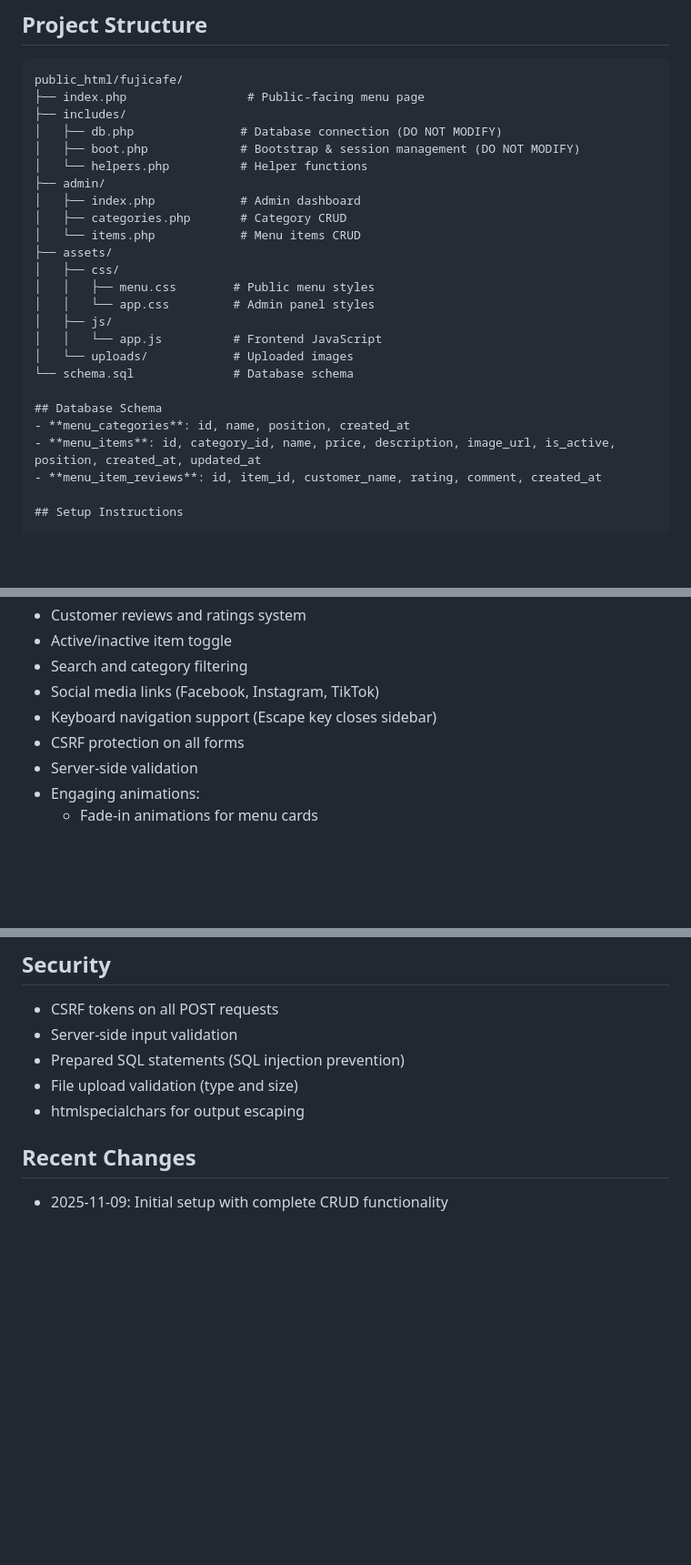
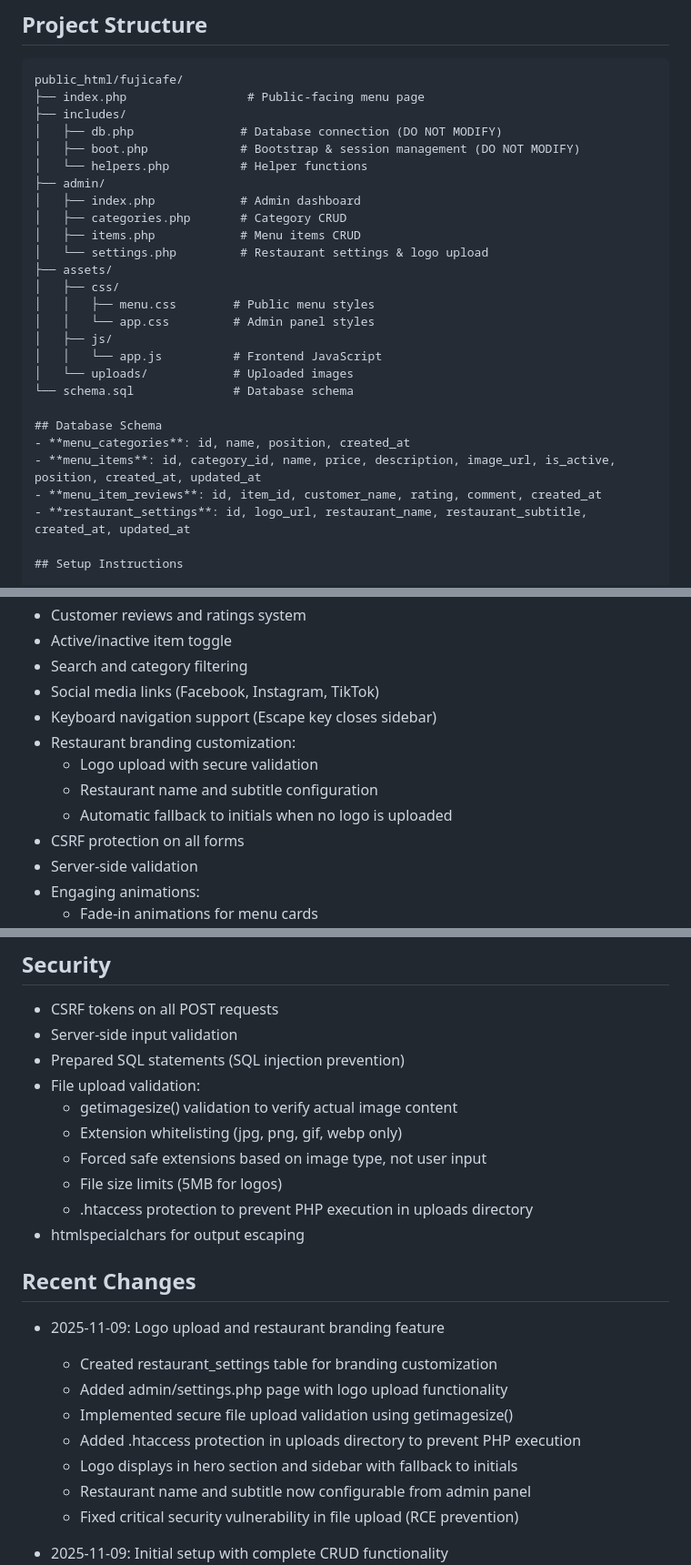
Before and after one commit to Ddjalex/FujiAdminMenu, a Markdown page: replit.md, 3 parts joined by grey strips. Shown at 91% size. Drawn GitHub-style; blank space fills up the shorter version.

Commit message:
Add restaurant branding and logo customization options
Introduce a new settings page for managing restaurant branding, including logo uploads and name/subtitle configuration, with enhanced file upload security.

Replit-Commit-Author: Agent
Replit-Commit-Session-Id: 0d3da05b-aeba-4e88-b26d-18f9dc243ad6
Replit-Commit-Checkpoint-Type: full_checkpoint
Replit-Commit-Event-Id: 4c0dd6de-bba4-493c-9d74-803f244601dc
Replit-Commit-Screenshot-Url: https://storage.googleapis.com/screenshot-production-us-central1/aa98cf93-8caa-4bd1-b328-176b10001315/0d3da05b-aeba-4e88-b26d-18f9dc243ad6/D3SJ63L

```diff
--- a/replit.md
+++ b/replit.md
@@ -14,7 +14,8 @@ public_html/fujicafe/
 ├── admin/
 │   ├── index.php            # Admin dashboard
 │   ├── categories.php       # Category CRUD
-│   └── items.php            # Menu items CRUD
+│   ├── items.php            # Menu items CRUD
+│   └── settings.php         # Restaurant settings & logo upload
 ├── assets/
 │   ├── css/
 │   │   ├── menu.css        # Public menu styles
@@ -28,6 +29,7 @@ public_html/fujicafe/
 - **menu_categories**: id, name, position, created_at
 - **menu_items**: id, category_id, name, price, description, image_url, is_active, position, created_at, updated_at
 - **menu_item_reviews**: id, item_id, customer_name, rating, comment, created_at
+- **restaurant_settings**: id, logo_url, restaurant_name, restaurant_subtitle, created_at, updated_at
 
 ## Setup Instructions
 
@@ -58,6 +60,10 @@ mysql -u root -p fujicafe < public_html/fujicafe/schema.sql
 - Search and category filtering
 - Social media links (Facebook, Instagram, TikTok)
 - Keyboard navigation support (Escape key closes sidebar)
+- Restaurant branding customization:
+  - Logo upload with secure validation
+  - Restaurant name and subtitle configuration
+  - Automatic fallback to initials when no logo is uploaded
 - CSRF protection on all forms
 - Server-side validation
 - Engaging animations:
@@ -78,10 +84,24 @@ mysql -u root -p fujicafe < public_html/fujicafe/schema.sql
 - CSRF tokens on all POST requests
 - Server-side input validation
 - Prepared SQL statements (SQL injection prevention)
-- File upload validation (type and size)
+- File upload validation:
+  - getimagesize() validation to verify actual image content
+  - Extension whitelisting (jpg, png, gif, webp only)
+  - Forced safe extensions based on image type, not user input
+  - File size limits (5MB for logos)
+  - .htaccess protection to prevent PHP execution in uploads directory
 - htmlspecialchars for output escaping
 
 ## Recent Changes
+- 2025-11-09: Logo upload and restaurant branding feature
+  - Created restaurant_settings table for branding customization
+  - Added admin/settings.php page with logo upload functionality
+  - Implemented secure file upload validation using getimagesize()
+  - Added .htaccess protection in uploads directory to prevent PHP execution
+  - Logo displays in hero section and sidebar with fallback to initials
+  - Restaurant name and subtitle now configurable from admin panel
+  - Fixed critical security vulnerability in file upload (RCE prevention)
+
 - 2025-11-09: Initial setup with complete CRUD functionality
   - PostgreSQL database setup with schema_postgres.sql
   - Created menu_categories, menu_items, and menu_item_reviews tables
```
